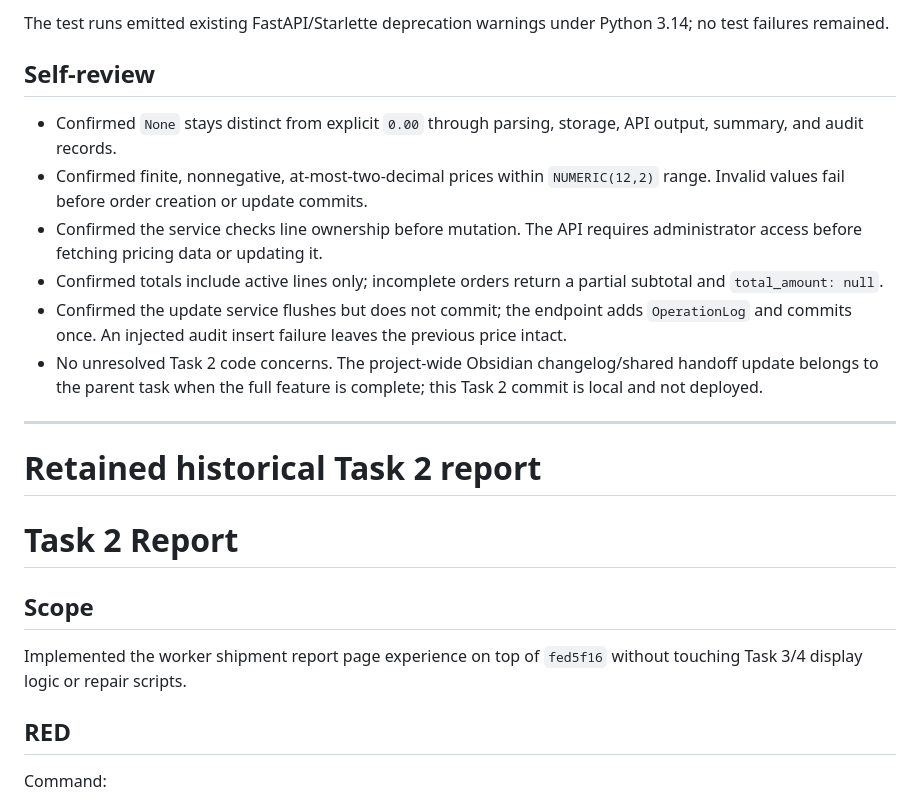
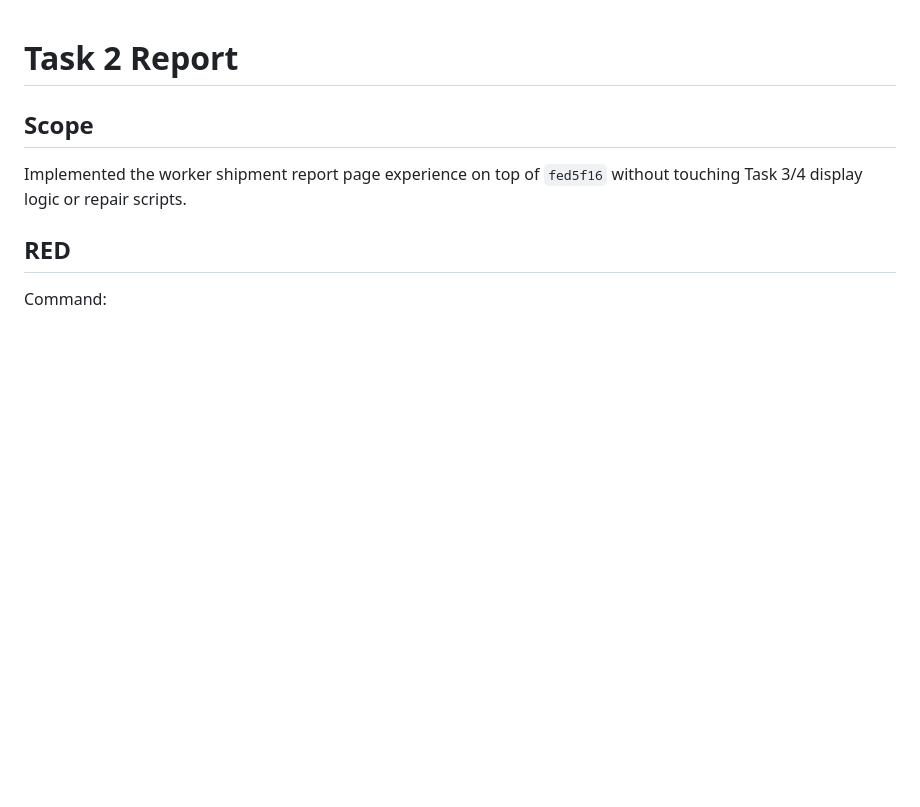
Before and after one commit to redyuxiplayer-coder/CODEX, a Markdown page: .superpowers/sdd/task-2-report.md, the part around one of its changes. Drawn GitHub-style; blank space fills up the shorter version.

Commit message:
chore: keep task report out of feature history

```diff
--- a/.superpowers/sdd/task-2-report.md
+++ b/.superpowers/sdd/task-2-report.md
@@ -38,18 +1,3 @@
-The test runs emitted existing FastAPI/Starlette deprecation warnings under Python 3.14; no test failures remained.
-
-## Self-review
-
-- Confirmed `None` stays distinct from explicit `0.00` through parsing, storage, API output, summary, and audit records.
-- Confirmed finite, nonnegative, at-most-two-decimal prices within `NUMERIC(12,2)` range. Invalid values fail before order creation or update commits.
-- Confirmed the service checks line ownership before mutation. The API requires administrator access before fetching pricing data or updating it.
-- Confirmed totals include active lines only; incomplete orders return a partial subtotal and `total_amount: null`.
-- Confirmed the update service flushes but does not commit; the endpoint adds `OperationLog` and commits once. An injected audit insert failure leaves the previous price intact.
-- No unresolved Task 2 code concerns. The project-wide Obsidian changelog/shared handoff update belongs to the parent task when the full feature is complete; this Task 2 commit is local and not deployed.
-
----
-
-# Retained historical Task 2 report
-
 # Task 2 Report
 
 ## Scope
```
Also changed, not shown: other parts of .superpowers/sdd/task-2-report.md (+0 -37 lines).
